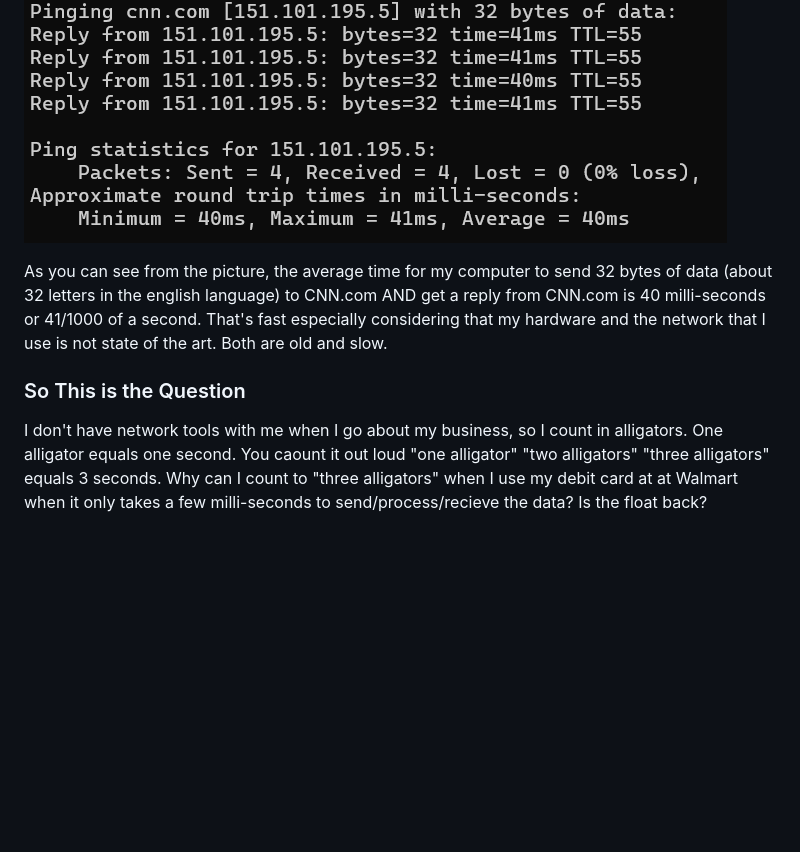
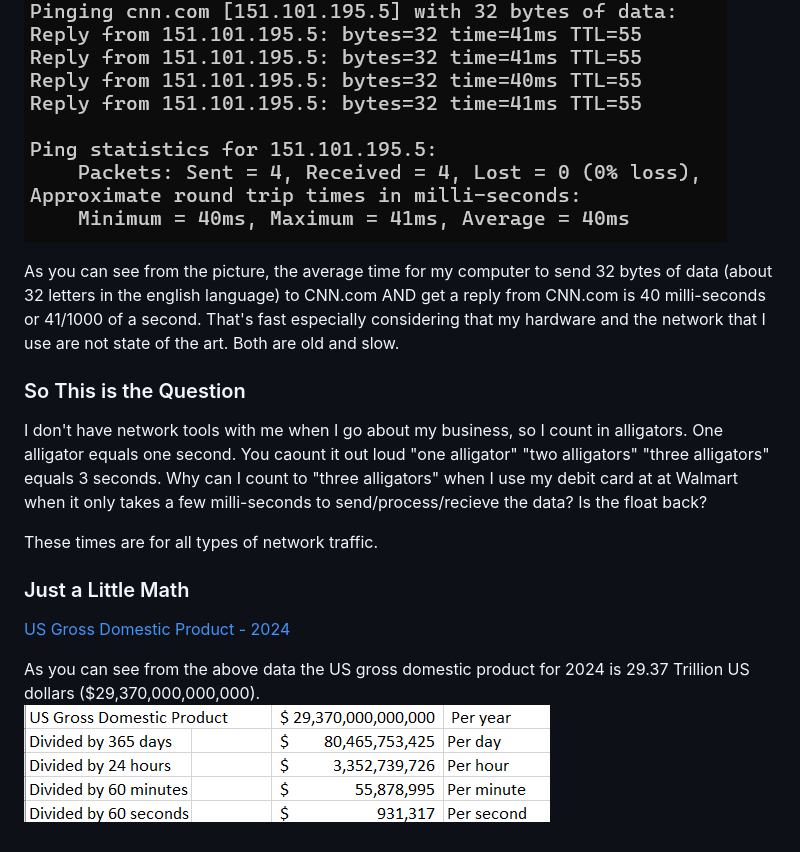
Before and after one commit to Marking-Time/Thoughts, a Markdown page: money.md, the part around the change printed below. Drawn GitHub-style; pictures changed too: USGDP.png (added); blank space fills up the shorter version.

```diff
--- a/money.md
+++ b/money.md
@@ -31,8 +31,17 @@ It does take time for computers to communicate over a network. This time is call
 
 ![Ping of CNN.com](latency.png)
 
-As you can see from the picture, the average time for my computer to send 32 bytes of data (about 32 letters in the english language) to CNN.com AND get a reply from CNN.com is 40 milli-seconds or 41/1000 of a second.  That's fast especially considering that my hardware and the network that I use is not state of the art. Both are old and slow.
+As you can see from the picture, the average time for my computer to send 32 bytes of data (about 32 letters in the english language) to CNN.com AND get a reply from CNN.com is 40 milli-seconds or 41/1000 of a second.  That's fast especially considering that my hardware and the network that I use are not state of the art. Both are old and slow.
 
 ### So This is the Question
 
 I don't have network tools with me when I go about my business, so I count in alligators. One alligator equals one second. You caount it out loud "one alligator" "two alligators" "three alligators" equals 3 seconds. Why can I count to "three alligators" when I use my debit card at at Walmart when it only takes a few milli-seconds to send/process/recieve the data? Is the float back?
+
+These times are for all types of network traffic.
+
+### Just a Little Math
+
+[US Gross Domestic Product - 2024](https://www.bea.gov/sites/default/files/2024-12/gdp3q24-3rd.pdf)
+
+As you can see from the above data the US gross domestic product for 2024 is 29.37 Trillion US dollars ($29,370,000,000,000).
+![US Gross Domestic Product](USGDP.png)
```
Also changed, not shown: other parts of money.md (+3 -3 lines).
